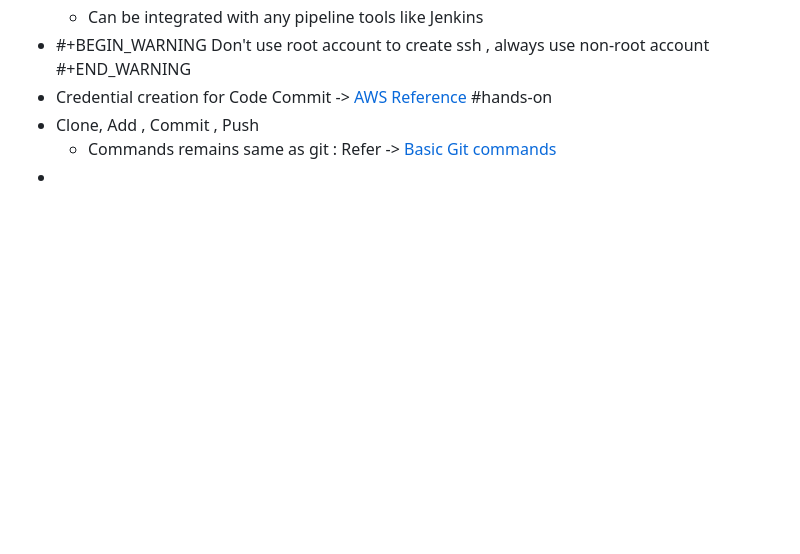
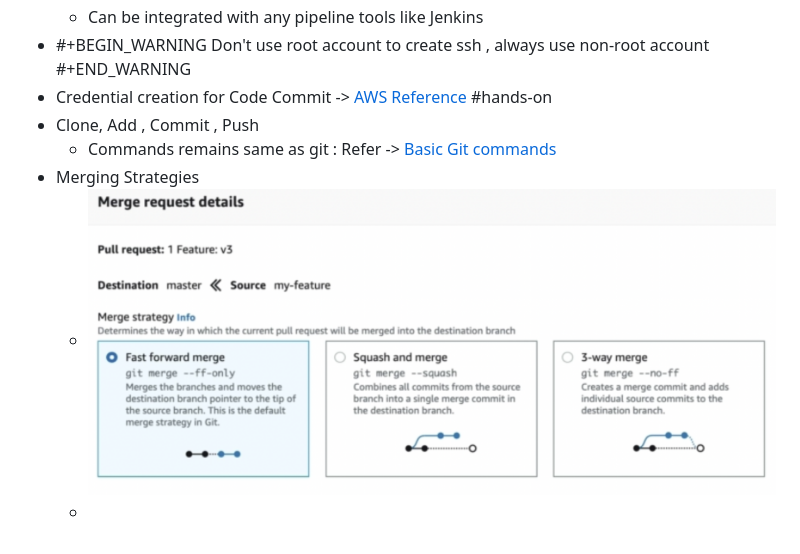
Before and after one commit to evidhai/notes-techpechu-com, a Markdown page: pages/Code Commit.md, the part around the change. GitHub-like rendering; pictures changed too: assets/image_1647887484356_0.png (added); blank space fills up the shorter version.

Commit message:
Auto saved by Logseq

```diff
--- a/pages/Code Commit.md
+++ b/pages/Code Commit.md
@@ -9,4 +9,6 @@
 - Credential creation for Code Commit ->  [AWS Reference](https://docs.aws.amazon.com/codecommit/latest/userguide/setting-up-ssh-unixes.html) #hands-on
 - Clone, Add , Commit , Push
 	- Commands remains same as git : Refer -> [Basic Git commands](https://www.atlassian.com/git/glossary)
--
+- Merging Strategies
+	- ![image.png](../assets/image_1647887484356_0.png)
+	-
```
